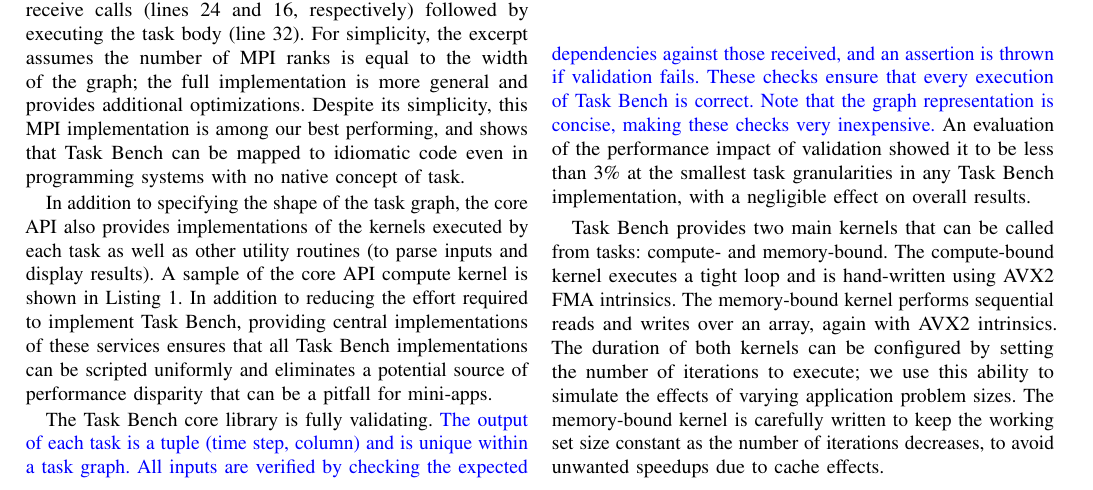
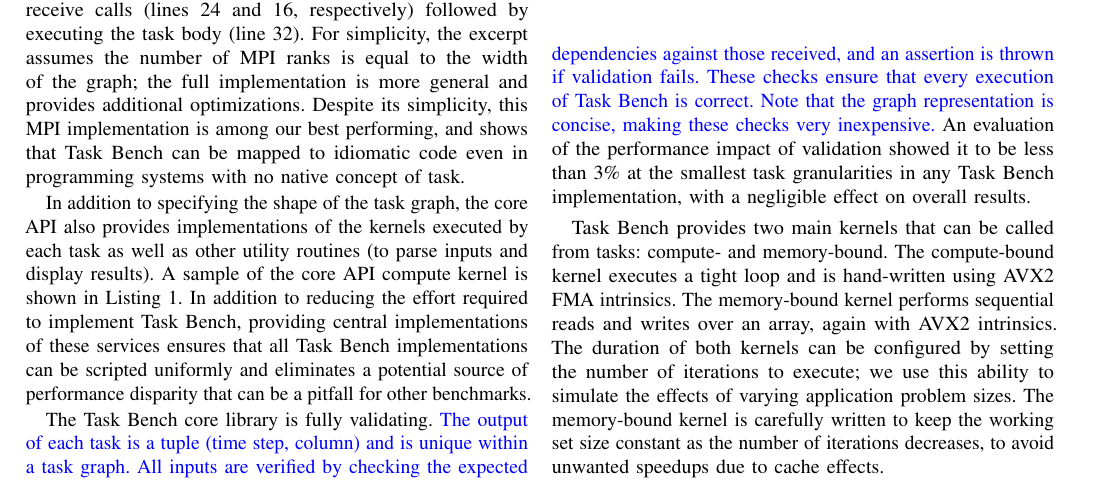
Before and after one commit to elliottslaughter/task-bench-paper, a LaTeX paper (task_bench.tex, which reads 2_task_bench.tex): part of page 3 of 15, cut so that both start at the same text. Compiled offline with pdfLaTeX; a missing font is replaced by an installed copy or a similar font; a LaTeX package or settings file that is missing is left out.

Commit message:
Fiddle with text.

```diff
--- a/2_task_bench.tex
+++ b/2_task_bench.tex
@@ -63,7 +63,7 @@ is shown in Listing~\ref{lst:compute-kernel}. In addition to reducing
 the effort required to implement Task Bench, providing central
 implementations of these services ensures that all Task Bench
 implementations can be scripted uniformly and eliminates a potential
-source of performance disparity that can be a pitfall for mini-apps.
+source of performance disparity that can be a pitfall for other benchmarks.
 
 \input{t3_api}
 \input{l0_compute_kernel}
```
Also changed, not shown: 1_introduction.tex (+1 -1 lines).
